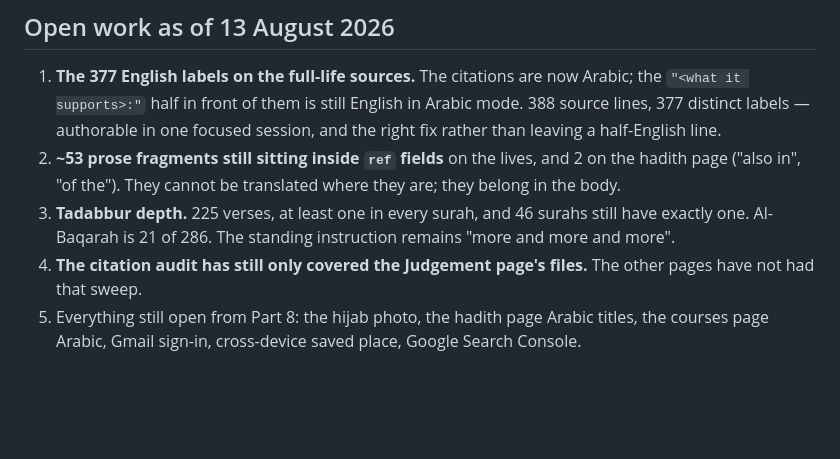
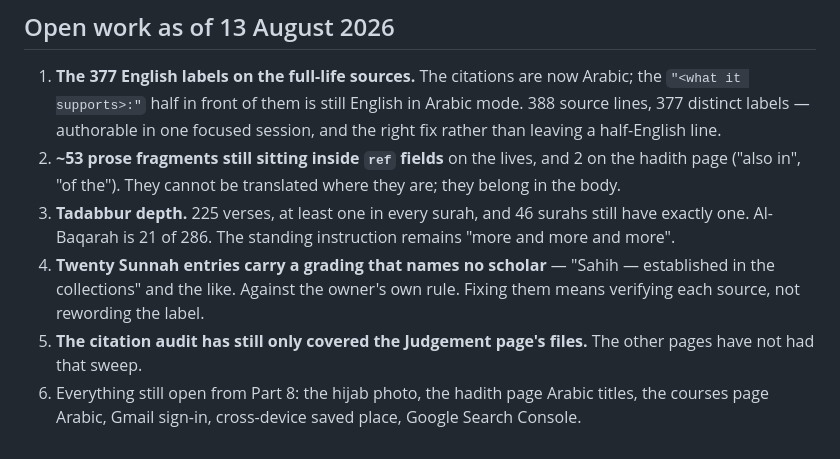
Before and after one commit to IslamIsTheWay/IslamIsTheWay.github.io, a Markdown page: HANDOFF/ISLAM-IS-THE-WAY-HANDOFF.md, the part around one of its changes. GitHub-like rendering; blank space fills up the shorter version.

```diff
--- a/HANDOFF/ISLAM-IS-THE-WAY-HANDOFF.md
+++ b/HANDOFF/ISLAM-IS-THE-WAY-HANDOFF.md
@@ -2220,7 +2295,11 @@ duplicate AR keys, counts guard passing, no horizontal overflow at 375px.
 3. **Tadabbur depth.** 225 verses, at least one in every surah, and 46
    surahs still have exactly one. Al-Baqarah is 21 of 286. The standing
    instruction remains "more and more and more".
-4. **The citation audit has still only covered the Judgement page's files.**
+4. **Twenty Sunnah entries carry a grading that names no scholar** —
+   "Sahih — established in the collections" and the like. Against the
+   owner's own rule. Fixing them means verifying each source, not
+   rewording the label.
+5. **The citation audit has still only covered the Judgement page's files.**
    The other pages have not had that sweep.
 5. Everything still open from Part 8: the hijab photo, the hadith page Arabic
    titles, the courses page Arabic, Gmail sign-in, cross-device saved place,
```
Also changed, not shown: other parts of HANDOFF/ISLAM-IS-THE-WAY-HANDOFF.md (+75 -0 lines), CLAUDE.md (+17 -0 lines).
